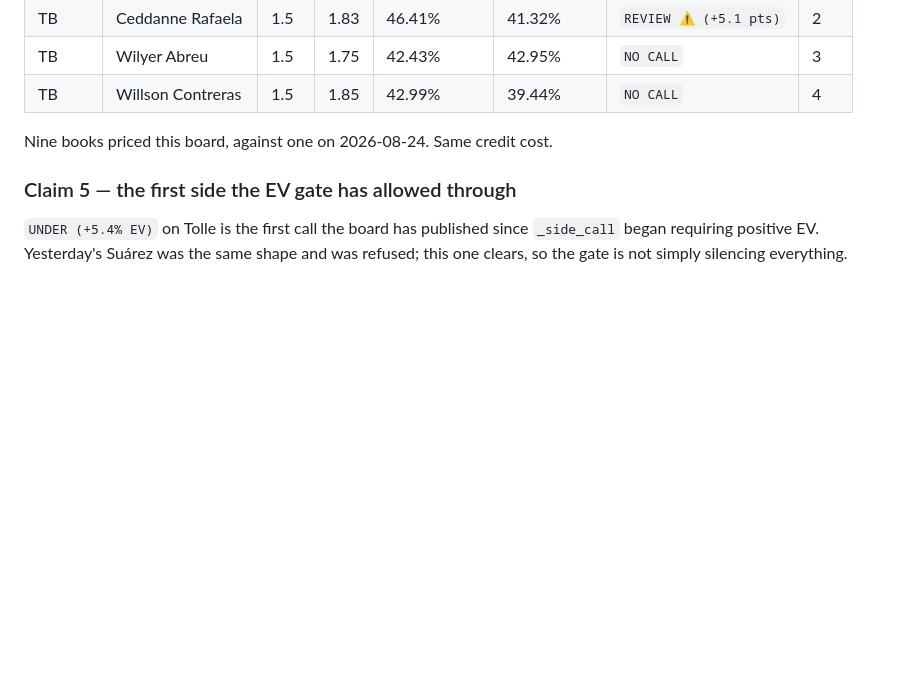
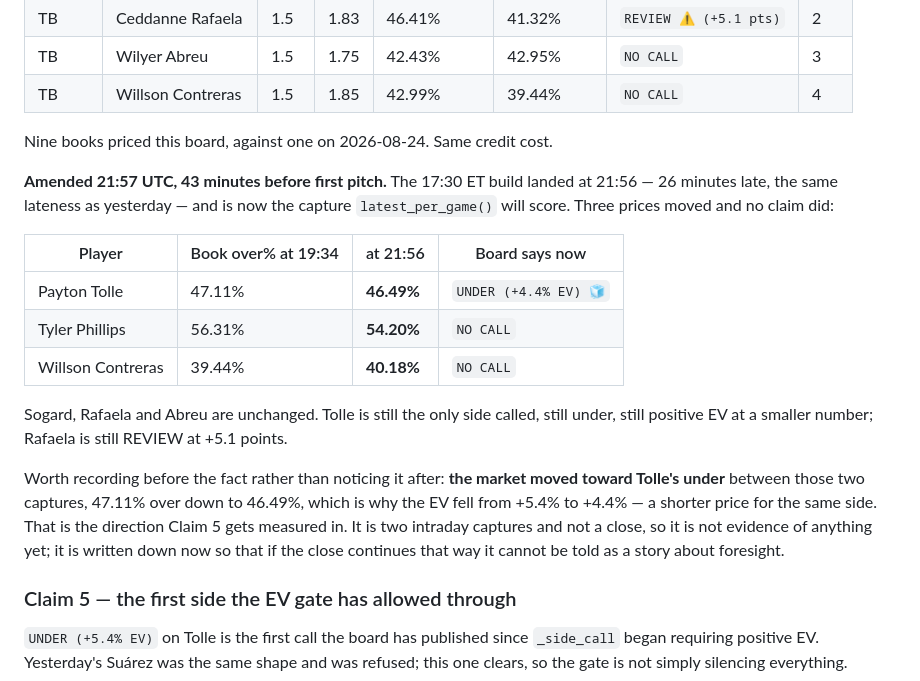
Before and after one commit to cory-garms/sox-tracker, a Markdown page: PREREGISTERED_CLAIMS.md, the part around the change. GitHub-like rendering; blank space fills up the shorter version.

Commit message:
Amend the 2026-08-25 pre-registration: the 17:30 ET build landed
It arrived at 21:56, 26 minutes late and 44 before first pitch, and is now the
capture latest_per_game() scores. The entry said the table would move and the
claims would not, and that is what happened: three prices changed, Tolle is
still the only side called and still positive EV, Rafaela is still REVIEW.

Recorded before the fact: the market moved toward Tolle under between the two
captures, 47.11% over down to 46.49%, which is why the EV fell from +5.4% to
+4.4% -- a shorter price for the same side. That is the direction Claim 5 is
measured in. Two intraday captures are not a close and prove nothing; writing
it down now means that if the close continues that way it cannot afterwards be
told as a story about foresight.

```diff
--- a/PREREGISTERED_CLAIMS.md
+++ b/PREREGISTERED_CLAIMS.md
@@ -150,6 +150,28 @@ not depend on which capture wins**; only the table does.
 
 Nine books priced this board, against one on 2026-08-24. Same credit cost.
 
+**Amended 21:57 UTC, 43 minutes before first pitch.** The 17:30 ET build landed
+at 21:56 — 26 minutes late, the same lateness as yesterday — and is now the
+capture `latest_per_game()` will score. Three prices moved and no claim did:
+
+| Player | Book over% at 19:34 | at 21:56 | Board says now |
+|---|---|---|---|
+| Payton Tolle | 47.11% | **46.49%** | `UNDER (+4.4% EV) 🧊` |
+| Tyler Phillips | 56.31% | **54.20%** | `NO CALL` |
+| Willson Contreras | 39.44% | **40.18%** | `NO CALL` |
+
+Sogard, Rafaela and Abreu are unchanged. Tolle is still the only side called,
+still under, still positive EV at a smaller number; Rafaela is still REVIEW at
++5.1 points.
+
+Worth recording before the fact rather than noticing it after: **the market
+moved toward Tolle's under** between those two captures, 47.11% over down to
+46.49%, which is why the EV fell from +5.4% to +4.4% — a shorter price for the
+same side. That is the direction Claim 5 gets measured in. It is two intraday
+captures and not a close, so it is not evidence of anything yet; it is written
+down now so that if the close continues that way it cannot be told as a story
+about foresight.
+
 ### Claim 5 — the first side the EV gate has allowed through
 
 `UNDER (+5.4% EV)` on Tolle is the first call the board has published since
```
